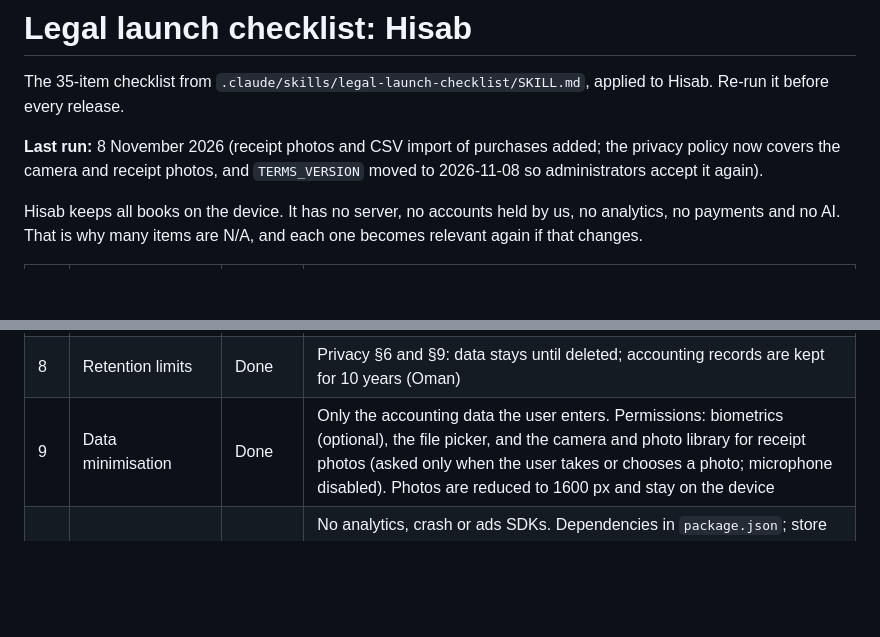
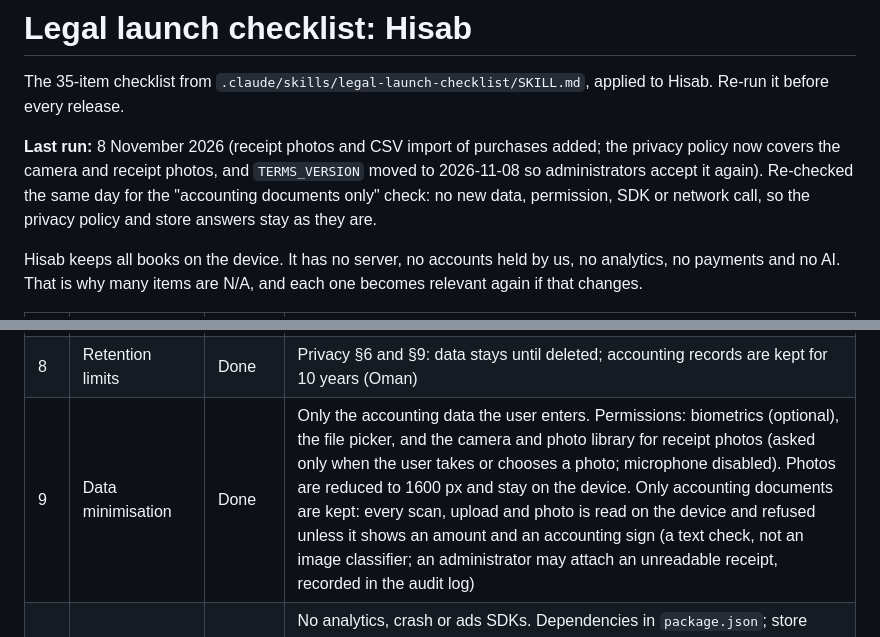
Before and after one commit to KaliHashmi/billionpixels.github.io, a Markdown page: hisab/docs/LEGAL_CHECKLIST.md, 2 parts joined by grey strips. Rendered like a GitHub page; blank space fills up the shorter version.

Commit message:
Hisab legal checklist: note the accounting-documents-only check (no policy change needed)
Co-Authored-By: Claude Opus 5.5 <noreply@anthropic.com>
Claude-Session: https://claude.ai/code/session_01G2LhEeTJSdnBC14fUCXsH8

```diff
--- a/hisab/docs/LEGAL_CHECKLIST.md
+++ b/hisab/docs/LEGAL_CHECKLIST.md
@@ -2,7 +2,7 @@
 
 The 35-item checklist from `.claude/skills/legal-launch-checklist/SKILL.md`, applied to Hisab. Re-run it before every release.
 
-**Last run:** 8 November 2026 (receipt photos and CSV import of purchases added; the privacy policy now covers the camera and receipt photos, and `TERMS_VERSION` moved to 2026-11-08 so administrators accept it again).
+**Last run:** 8 November 2026 (receipt photos and CSV import of purchases added; the privacy policy now covers the camera and receipt photos, and `TERMS_VERSION` moved to 2026-11-08 so administrators accept it again). Re-checked the same day for the "accounting documents only" check: no new data, permission, SDK or network call, so the privacy policy and store answers stay as they are.
 
 Hisab keeps all books on the device. It has no server, no accounts held by us, no analytics, no payments and no AI. That is why many items are N/A, and each one becomes relevant again if that changes.
 
@@ -16,7 +16,7 @@ Hisab keeps all books on the device. It has no server, no accounts held by us, n
 | 6 | Business contact details | **Fixed** | Support page and Terms: FutureX Technical Solutions, Al Wizarat, Bausher, Muscat. Support email futurex.om@outlook.com, Commercial Registration No. 1685674 |
 | 7 | Access and deletion | Done | Export Backup / CSV; Delete My Account; delete user; Delete Company; `site/delete-data.html` |
 | 8 | Retention limits | Done | Privacy §6 and §9: data stays until deleted; accounting records are kept for 10 years (Oman) |
-| 9 | Data minimisation | Done | Only the accounting data the user enters. Permissions: biometrics (optional), the file picker, and the camera and photo library for receipt photos (asked only when the user takes or chooses a photo; microphone disabled). Photos are reduced to 1600 px and stay on the device |
+| 9 | Data minimisation | Done | Only the accounting data the user enters. Permissions: biometrics (optional), the file picker, and the camera and photo library for receipt photos (asked only when the user takes or chooses a photo; microphone disabled). Photos are reduced to 1600 px and stay on the device. Only accounting documents are kept: every scan, upload and photo is read on the device and refused unless it shows an amount and an accounting sign (a text check, not an image classifier; an administrator may attach an unreadable receipt, recorded in the audit log) |
 | 10 | SDK and tracking audit | Done | No analytics, crash or ads SDKs. Dependencies in `package.json`; store labels say "Data not collected". Document scanning uses pdf.js and Tesseract (Apache-2.0) bundled in the app (`assets/ocr/`, copied by `scripts/vendor-ocr.mjs`) and run on the device: no CDN, no network call |
 | 11 | Trackers before consent / cookie banner | N/A | No cookies or trackers. Web local storage is strictly necessary, so no banner is needed (stated in the privacy policy) |
 | 12 | Data processing agreements | N/A | No processor handles user data. GitHub Pages only serves the files (its own terms apply) |
```
